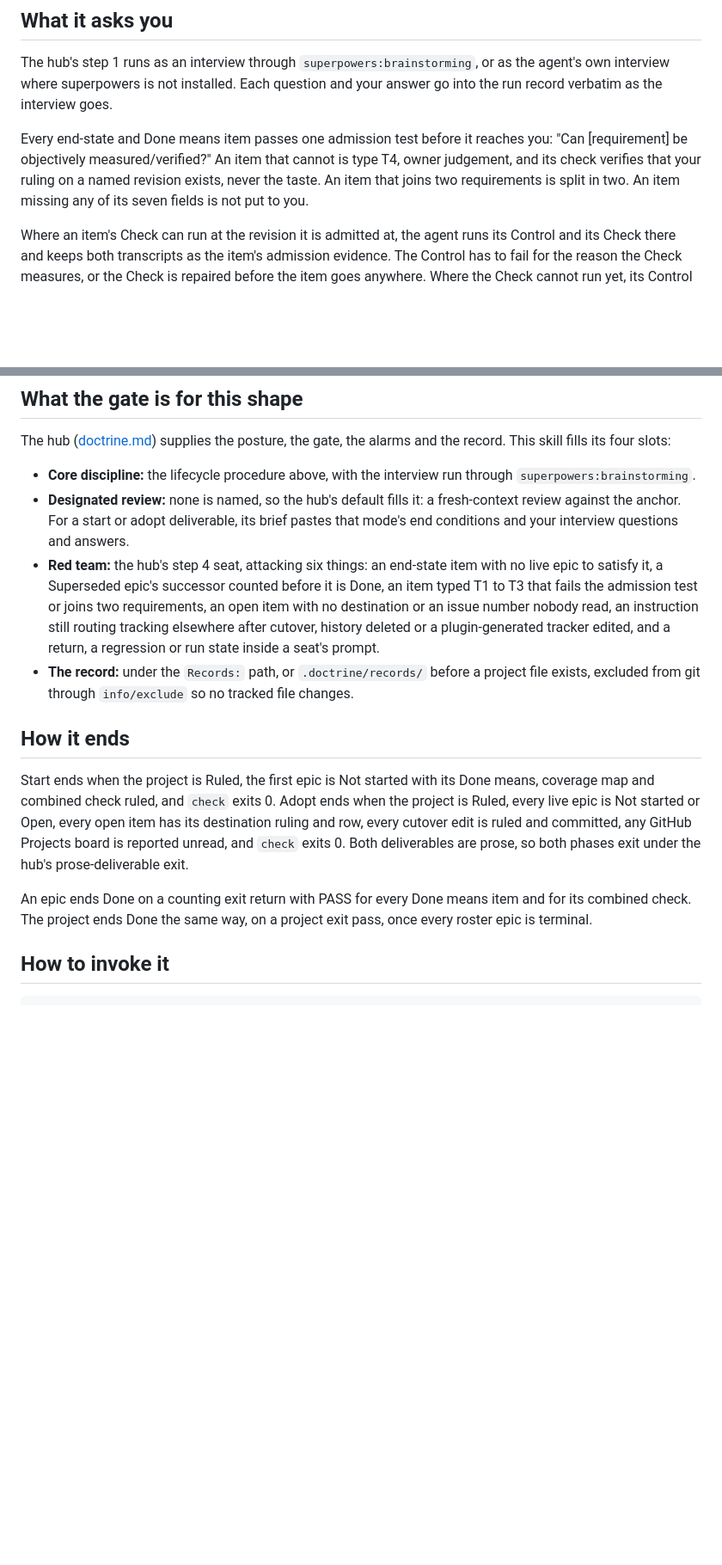
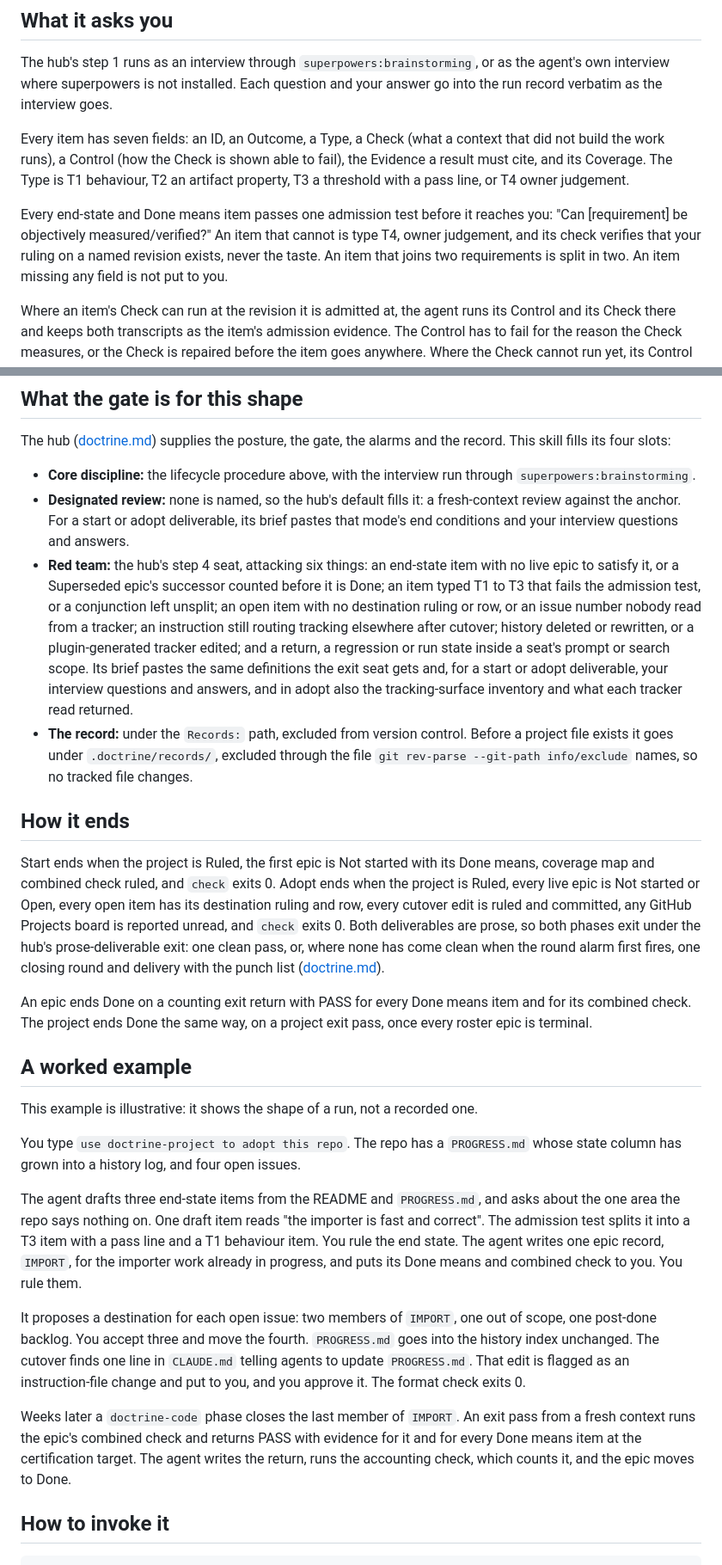
Before and after one commit to scottcrosby-securebine/doctrine-skills, a Markdown page: docs/skills/doctrine-project.md, 2 parts joined by grey strips. Shown at 86% size. Rendered like a GitHub page; blank space fills up the shorter version.

```diff
--- a/docs/skills/doctrine-project.md
+++ b/docs/skills/doctrine-project.md
@@ -35,7 +35,9 @@ It is not for a one-off question or a single edit to a tracker file. The hub say
 
 The hub's step 1 runs as an interview through `superpowers:brainstorming`, or as the agent's own interview where superpowers is not installed. Each question and your answer go into the run record verbatim as the interview goes.
 
-Every end-state and Done means item passes one admission test before it reaches you: "Can [requirement] be objectively measured/verified?" An item that cannot is type T4, owner judgement, and its check verifies that your ruling on a named revision exists, never the taste. An item that joins two requirements is split in two. An item missing any of its seven fields is not put to you.
+Every item has seven fields: an ID, an Outcome, a Type, a Check (what a context that did not build the work runs), a Control (how the Check is shown able to fail), the Evidence a result must cite, and its Coverage. The Type is T1 behaviour, T2 an artifact property, T3 a threshold with a pass line, or T4 owner judgement.
+
+Every end-state and Done means item passes one admission test before it reaches you: "Can [requirement] be objectively measured/verified?" An item that cannot is type T4, owner judgement, and its check verifies that your ruling on a named revision exists, never the taste. An item that joins two requirements is split in two. An item missing any field is not put to you.
 
 Where an item's Check can run at the revision it is admitted at, the agent runs its Control and its Check there and keeps both transcripts as the item's admission evidence. The Control has to fail for the reason the Check measures, or the Check is repaired before the item goes anywhere. Where the Check cannot run yet, its Control line carries the mark `not yet shown failing:` and what it needs to run.
 
@@ -103,14 +105,26 @@ The hub ([doctrine.md](doctrine.md)) supplies the posture, the gate, the alarms
 
 - **Core discipline:** the lifecycle procedure above, with the interview run through `superpowers:brainstorming`.
 - **Designated review:** none is named, so the hub's default fills it: a fresh-context review against the anchor. For a start or adopt deliverable, its brief pastes that mode's end conditions and your interview questions and answers.
-- **Red team:** the hub's step 4 seat, attacking six things: an end-state item with no live epic to satisfy it, a Superseded epic's successor counted before it is Done, an item typed T1 to T3 that fails the admission test or joins two requirements, an open item with no destination or an issue number nobody read, an instruction still routing tracking elsewhere after cutover, history deleted or a plugin-generated tracker edited, and a return, a regression or run state inside a seat's prompt.
-- **The record:** under the `Records:` path, or `.doctrine/records/` before a project file exists, excluded from git through `info/exclude` so no tracked file changes.
+- **Red team:** the hub's step 4 seat, attacking six things: an end-state item with no live epic to satisfy it, or a Superseded epic's successor counted before it is Done; an item typed T1 to T3 that fails the admission test, or a conjunction left unsplit; an open item with no destination ruling or row, or an issue number nobody read from a tracker; an instruction still routing tracking elsewhere after cutover; history deleted or rewritten, or a plugin-generated tracker edited; and a return, a regression or run state inside a seat's prompt or search scope. Its brief pastes the same definitions the exit seat gets and, for a start or adopt deliverable, your interview questions and answers, and in adopt also the tracking-surface inventory and what each tracker read returned.
+- **The record:** under the `Records:` path, excluded from version control. Before a project file exists it goes under `.doctrine/records/`, excluded through the file `git rev-parse --git-path info/exclude` names, so no tracked file changes.
 
 ## How it ends
 
-Start ends when the project is Ruled, the first epic is Not started with its Done means, coverage map and combined check ruled, and `check` exits 0. Adopt ends when the project is Ruled, every live epic is Not started or Open, every open item has its destination ruling and row, every cutover edit is ruled and committed, any GitHub Projects board is reported unread, and `check` exits 0. Both deliverables are prose, so both phases exit under the hub's prose-deliverable exit.
+Start ends when the project is Ruled, the first epic is Not started with its Done means, coverage map and combined check ruled, and `check` exits 0. Adopt ends when the project is Ruled, every live epic is Not started or Open, every open item has its destination ruling and row, every cutover edit is ruled and committed, any GitHub Projects board is reported unread, and `check` exits 0. Both deliverables are prose, so both phases exit under the hub's prose-deliverable exit: one clean pass, or, where none has come clean when the round alarm first fires, one closing round and delivery with the punch list ([doctrine.md](doctrine.md)).
 
 An epic ends Done on a counting exit return with PASS for every Done means item and for its combined check. The project ends Done the same way, on a project exit pass, once every roster epic is terminal.
+
+## A worked example
+
+This example is illustrative: it shows the shape of a run, not a recorded one.
+
+You type `use doctrine-project to adopt this repo`. The repo has a `PROGRESS.md` whose state column has grown into a history log, and four open issues.
+
+The agent drafts three end-state items from the README and `PROGRESS.md`, and asks about the one area the repo says nothing on. One draft item reads "the importer is fast and correct". The admission test splits it into a T3 item with a pass line and a T1 behaviour item. You rule the end state. The agent writes one epic record, `IMPORT`, for the importer work already in progress, and puts its Done means and combined check to you. You rule them.
+
+It proposes a destination for each open issue: two members of `IMPORT`, one out of scope, one post-done backlog. You accept three and move the fourth. `PROGRESS.md` goes into the history index unchanged. The cutover finds one line in `CLAUDE.md` telling agents to update `PROGRESS.md`. That edit is flagged as an instruction-file change and put to you, and you approve it. The format check exits 0.
+
+Weeks later a `doctrine-code` phase closes the last member of `IMPORT`. An exit pass from a fresh context runs the epic's combined check and returns PASS with evidence for it and for every Done means item at the certification target. The agent writes the return, runs the accounting check, which counts it, and the epic moves to Done.
 
 ## How to invoke it
 
```
Also changed, not shown: other parts of docs/skills/doctrine-project.md (+12 -9 lines), docs/skills/doctrine-project.png, 1 other file.
